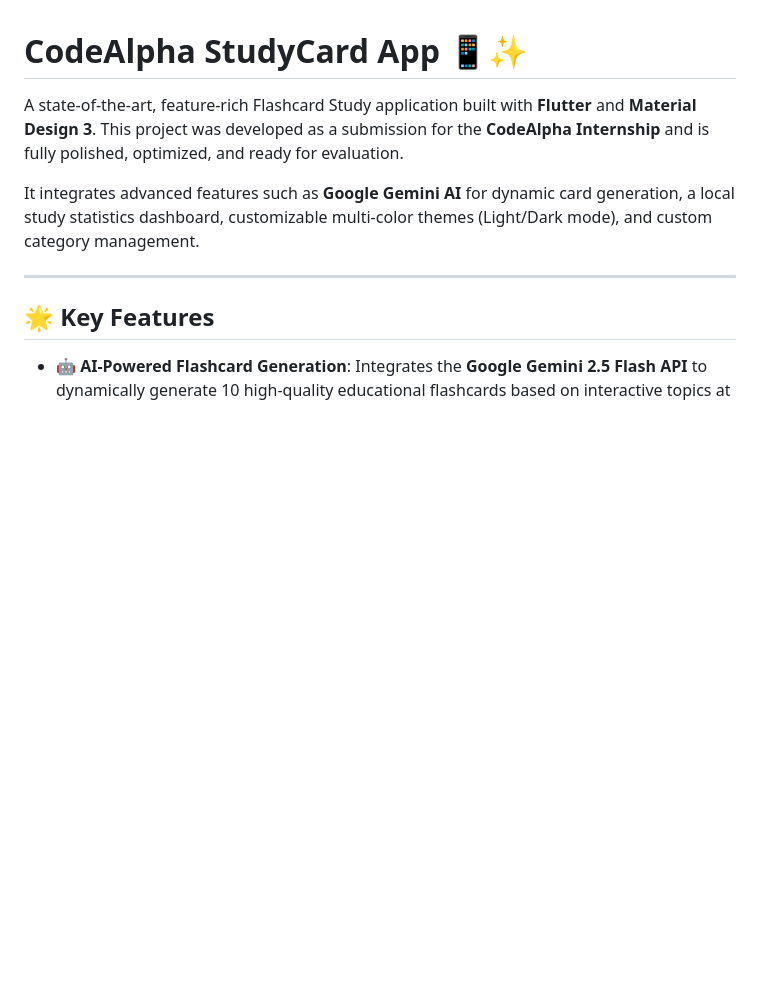
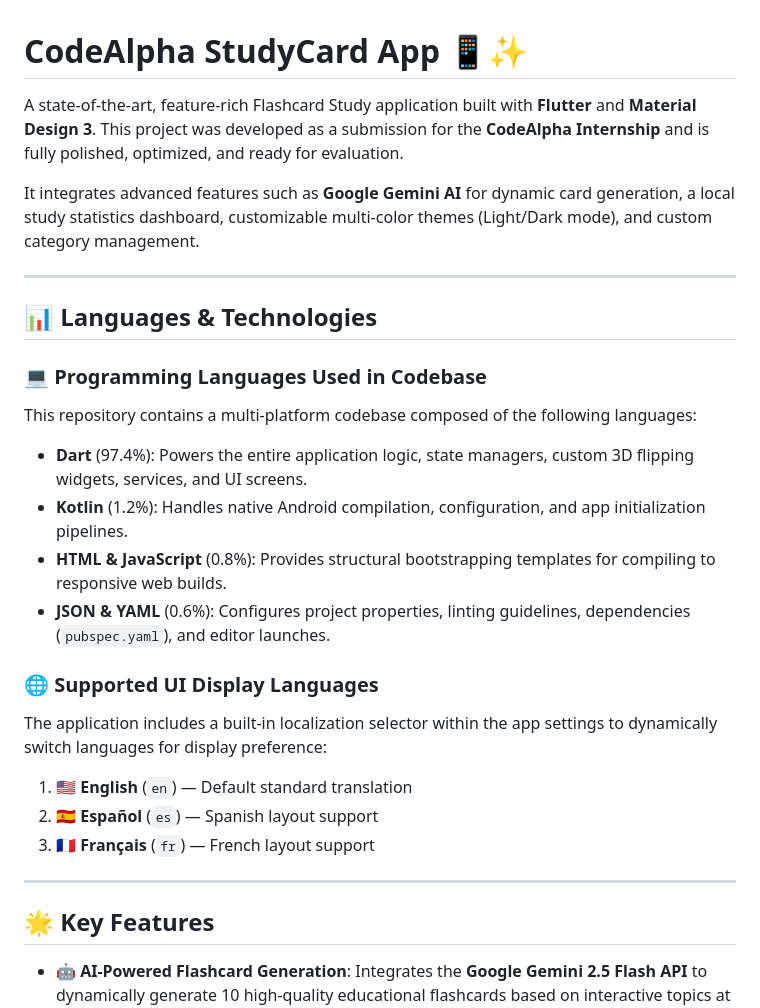
Before and after one commit to kavypatel-pro/CodeAlpha_studycard, a Markdown page: README.md, the part around the change. Drawn GitHub-style; blank space fills up the shorter version.

Commit message:
Update README: add codebase language usage and supported spoken/display UI languages

```diff
--- a/README.md
+++ b/README.md
@@ -3,6 +3,23 @@
 A state-of-the-art, feature-rich Flashcard Study application built with **Flutter** and **Material Design 3**. This project was developed as a submission for the **CodeAlpha Internship** and is fully polished, optimized, and ready for evaluation.
 
 It integrates advanced features such as **Google Gemini AI** for dynamic card generation, a local study statistics dashboard, customizable multi-color themes (Light/Dark mode), and custom category management.
+
+---
+
+## 📊 Languages & Technologies
+
+### 💻 Programming Languages Used in Codebase
+This repository contains a multi-platform codebase composed of the following languages:
+*   **Dart** (97.4%): Powers the entire application logic, state managers, custom 3D flipping widgets, services, and UI screens.
+*   **Kotlin** (1.2%): Handles native Android compilation, configuration, and app initialization pipelines.
+*   **HTML & JavaScript** (0.8%): Provides structural bootstrapping templates for compiling to responsive web builds.
+*   **JSON & YAML** (0.6%): Configures project properties, linting guidelines, dependencies (`pubspec.yaml`), and editor launches.
+
+### 🌐 Supported UI Display Languages
+The application includes a built-in localization selector within the app settings to dynamically switch languages for display preference:
+1.  🇺🇸 **English** (`en`) — Default standard translation
+2.  🇪🇸 **Español** (`es`) — Spanish layout support
+3.  🇫🇷 **Français** (`fr`) — French layout support
 
 ---
 
```
